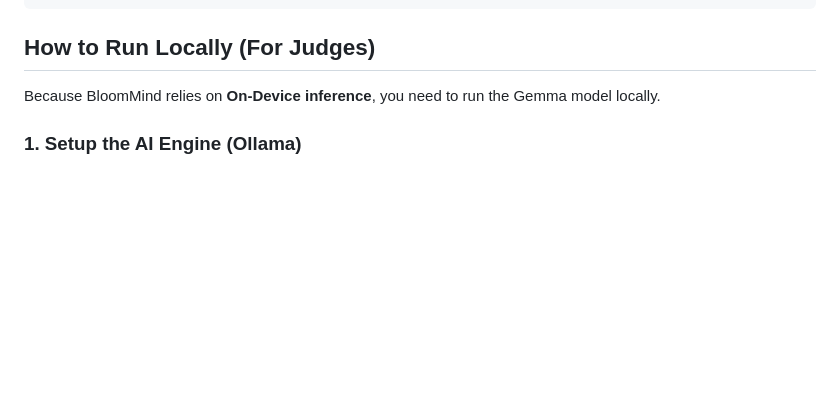
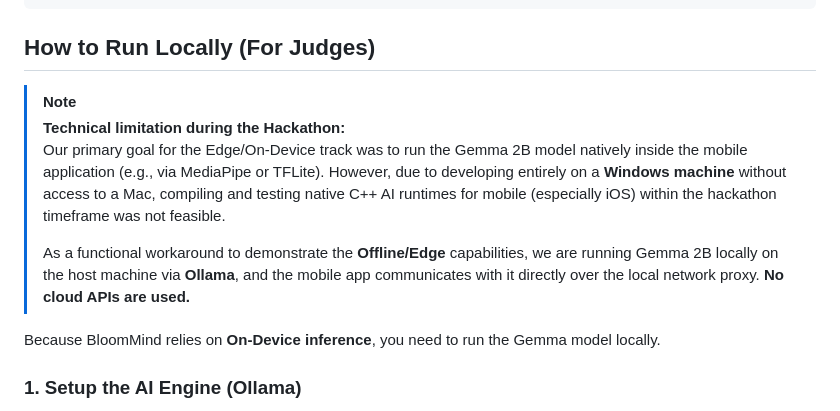
Before and after one commit to AbdullahBalfaqih/Bloom-Mind, a Markdown page: README.md, the part around the change. Rendered like a GitHub page; blank space fills up the shorter version.

Commit message:
docs: add technical note explaining Ollama usage

```diff
--- a/README.md
+++ b/README.md
@@ -74,6 +74,12 @@ graph TD
 
 ## How to Run Locally (For Judges)
 
+> [!NOTE]
+> **Technical limitation during the Hackathon:**
+> Our primary goal for the Edge/On-Device track was to run the Gemma 2B model natively inside the mobile application (e.g., via MediaPipe or TFLite). However, due to developing entirely on a **Windows machine** without access to a Mac, compiling and testing native C++ AI runtimes for mobile (especially iOS) within the hackathon timeframe was not feasible.
+>
+> As a functional workaround to demonstrate the **Offline/Edge** capabilities, we are running Gemma 2B locally on the host machine via **Ollama**, and the mobile app communicates with it directly over the local network proxy. **No cloud APIs are used.**
+
 Because BloomMind relies on **On-Device inference**, you need to run the Gemma model locally.
 
 ### 1. Setup the AI Engine (Ollama)
```
